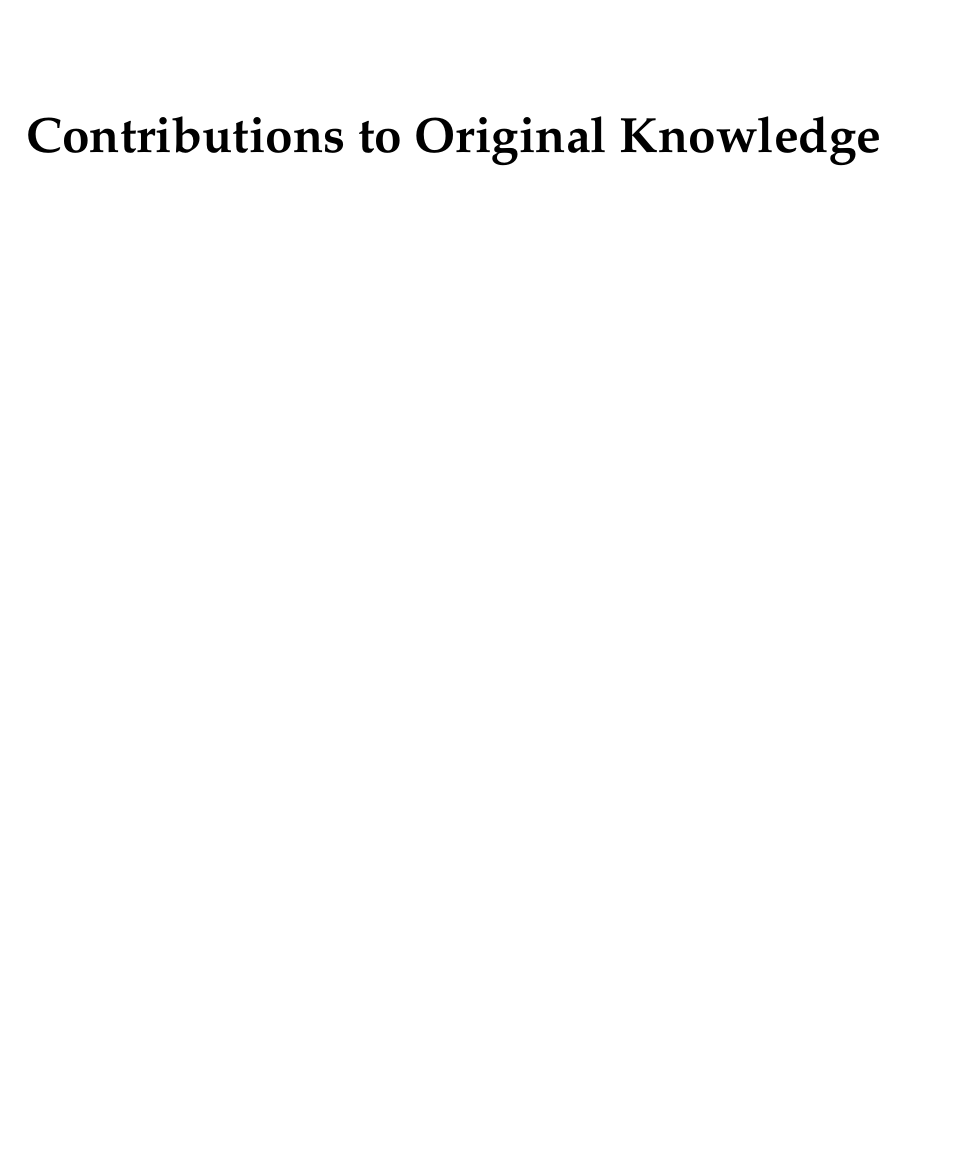
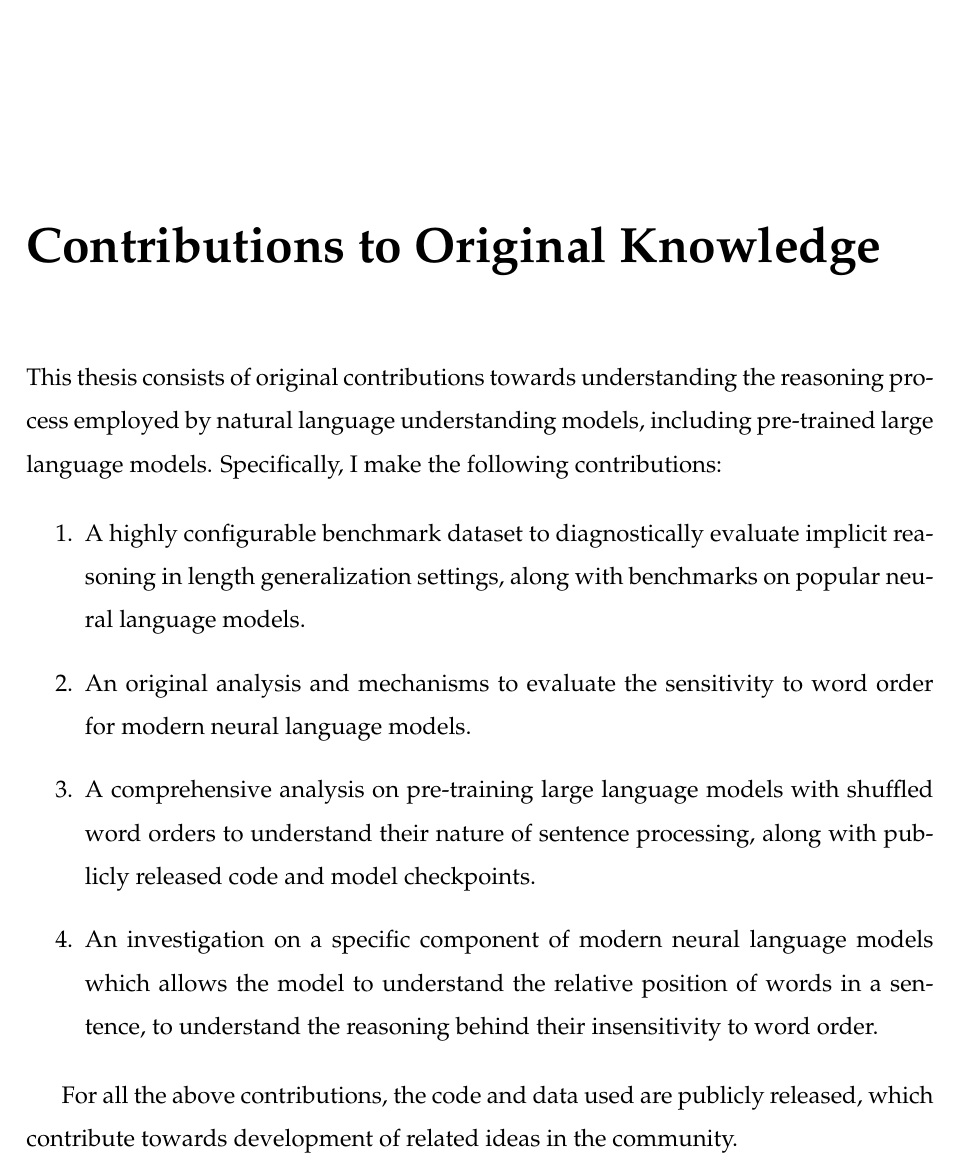
Before and after one commit to koustuvsinha/phd-thesis, a LaTeX thesis (thesis.tex): part of page 6 of 234, cut so that both start at the same text, the shorter picture padded with empty space. Compiled offline with pdfLaTeX.

Commit message:
add contributions to original knowledge

```diff
--- a/thesis.tex
+++ b/thesis.tex
@@ -175,7 +175,19 @@ In this thesis, I investigate several approaches to evaluate modern neural langu
 \chapter*{Abstract in French}
 \label{sec:org71795cd}
 \chapter*{Contributions to Original Knowledge}
-\label{sec:org3bc5b8a}
+\label{sec:orig_cont}
+
+This thesis consists of original contributions towards understanding the reasoning process employed by natural language understanding models, including pre-trained large language models. Specifically, I make the following contributions:
+
+\begin{enumerate}
+  \item A highly configurable benchmark dataset to diagnostically evaluate implicit reasoning in length generalization settings, along with benchmarks on popular neural language models.
+  \item An original analysis and mechanisms to evaluate the sensitivity to word order for modern neural language models.
+  \item A comprehensive analysis on pre-training large language models with shuffled word orders to understand their nature of sentence processing, along with publicly released code and model checkpoints.
+  \item An investigation on a specific component of modern neural language models which allows the model to understand the relative position of words in a sentence, to understand the reasoning behind their insensitivity to word order.
+\end{enumerate}
+
+For all the above contributions, the code and data used are publicly released, which contribute towards development of related ideas in the community.
+
 \chapter*{Contributions of Authors}
 \label{sec:org2435b5a}
 
```
